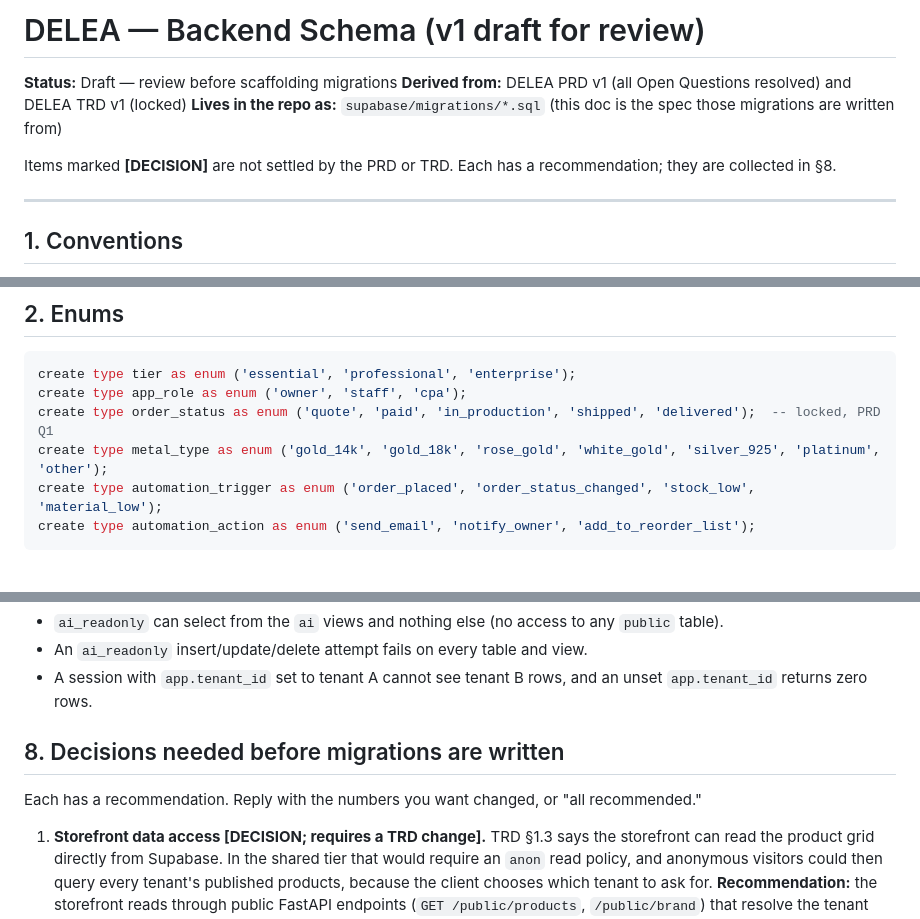
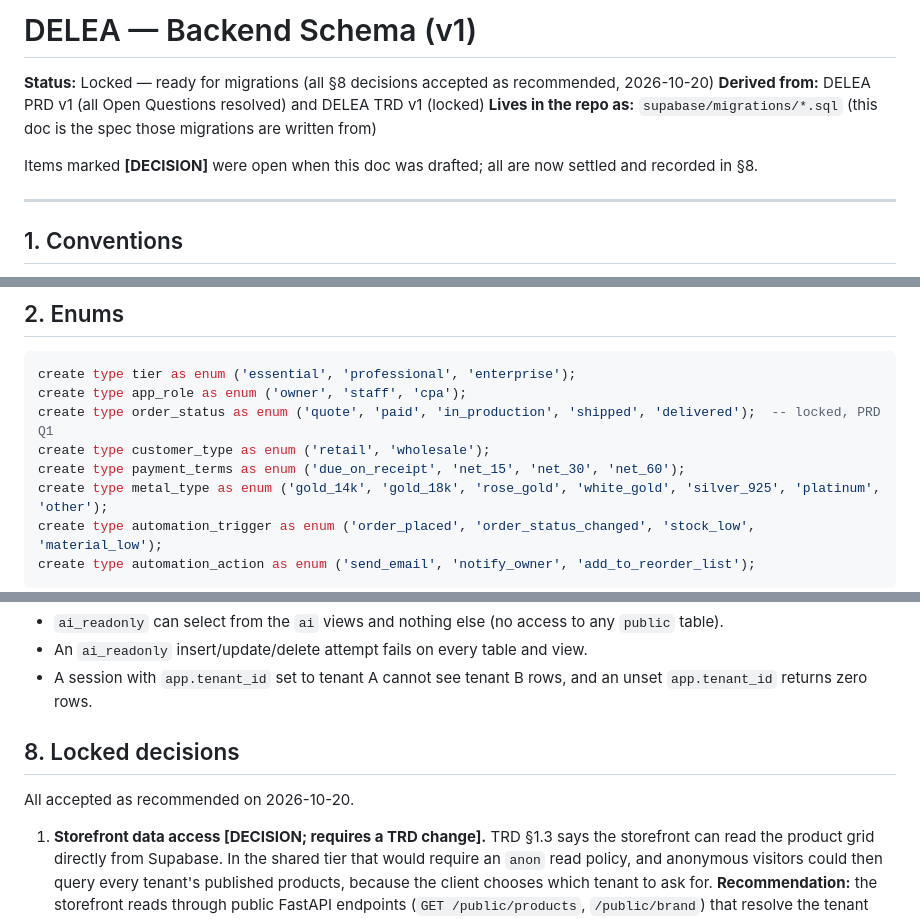
Before and after one commit to kbello90/delea-base, a Markdown page: docs/DELEA-Schema.md, 3 parts joined by grey strips. GitHub-like rendering; blank space fills up the shorter version.

```diff
--- a/docs/DELEA-Schema.md
+++ b/docs/DELEA-Schema.md
@@ -1,10 +1,10 @@
-# DELEA — Backend Schema (v1 draft for review)
+# DELEA — Backend Schema (v1)
 
-**Status:** Draft — review before scaffolding migrations
+**Status:** Locked — ready for migrations (all §8 decisions accepted as recommended, 2026-10-20)
 **Derived from:** DELEA PRD v1 (all Open Questions resolved) and DELEA TRD v1 (locked)
 **Lives in the repo as:** `supabase/migrations/*.sql` (this doc is the spec those migrations are written from)
 
-Items marked **[DECISION]** are not settled by the PRD or TRD. Each has a recommendation; they are collected in §8.
+Items marked **[DECISION]** were open when this doc was drafted; all are now settled and recorded in §8.
 
 ---
 
@@ -23,6 +23,8 @@ Items marked **[DECISION]** are not settled by the PRD or TRD. Each has a recomm
 create type tier as enum ('essential', 'professional', 'enterprise');
 create type app_role as enum ('owner', 'staff', 'cpa');
 create type order_status as enum ('quote', 'paid', 'in_production', 'shipped', 'delivered');  -- locked, PRD Q1
+create type customer_type as enum ('retail', 'wholesale');
+create type payment_terms as enum ('due_on_receipt', 'net_15', 'net_30', 'net_60');
 create type metal_type as enum ('gold_14k', 'gold_18k', 'rose_gold', 'white_gold', 'silver_925', 'platinum', 'other');
 create type automation_trigger as enum ('order_placed', 'order_status_changed', 'stock_low', 'material_low');
 create type automation_action as enum ('send_email', 'notify_owner', 'add_to_reorder_list');
@@ -298,9 +331,9 @@ FastAPI's `/ai/query` handler connects with its normal backend login, opens a tr
 - An `ai_readonly` insert/update/delete attempt fails on every table and view.
 - A session with `app.tenant_id` set to tenant A cannot see tenant B rows, and an unset `app.tenant_id` returns zero rows.
 
-## 8. Decisions needed before migrations are written
+## 8. Locked decisions
 
-Each has a recommendation. Reply with the numbers you want changed, or "all recommended."
+All accepted as recommended on 2026-10-20.
 
 1. **Storefront data access [DECISION; requires a TRD change].** TRD §1.3 says the storefront can read the product grid directly from Supabase. In the shared tier that would require an `anon` read policy, and anonymous visitors could then query every tenant's published products, because the client chooses which tenant to ask for. **Recommendation:** the storefront reads through public FastAPI endpoints (`GET /public/products`, `/public/brand`) that resolve the tenant from the request hostname via `tenant_domains`. `anon` gets no table access. Cost: one extra hop. Benefit: no cross-tenant exposure and the same path works for Enterprise.
 2. **Stripe account model [DECISION].** Each customer must receive money in their own Stripe account. **Recommendation:** Stripe Connect (Standard), where the owner connects their account via OAuth and `company_settings.stripe_account_id` stores the connected account. DELEA never holds the customer's secret keys, and one platform webhook handles every tenant. The alternative, per-tenant API keys, means storing and rotating secrets per customer.
```
Also changed, not shown: other parts of docs/DELEA-Schema.md (+40 -7 lines), docs/DELEA-PRD.md (+1 -1 lines), docs/DELEA-TRD.md (+5 -2 lines).
